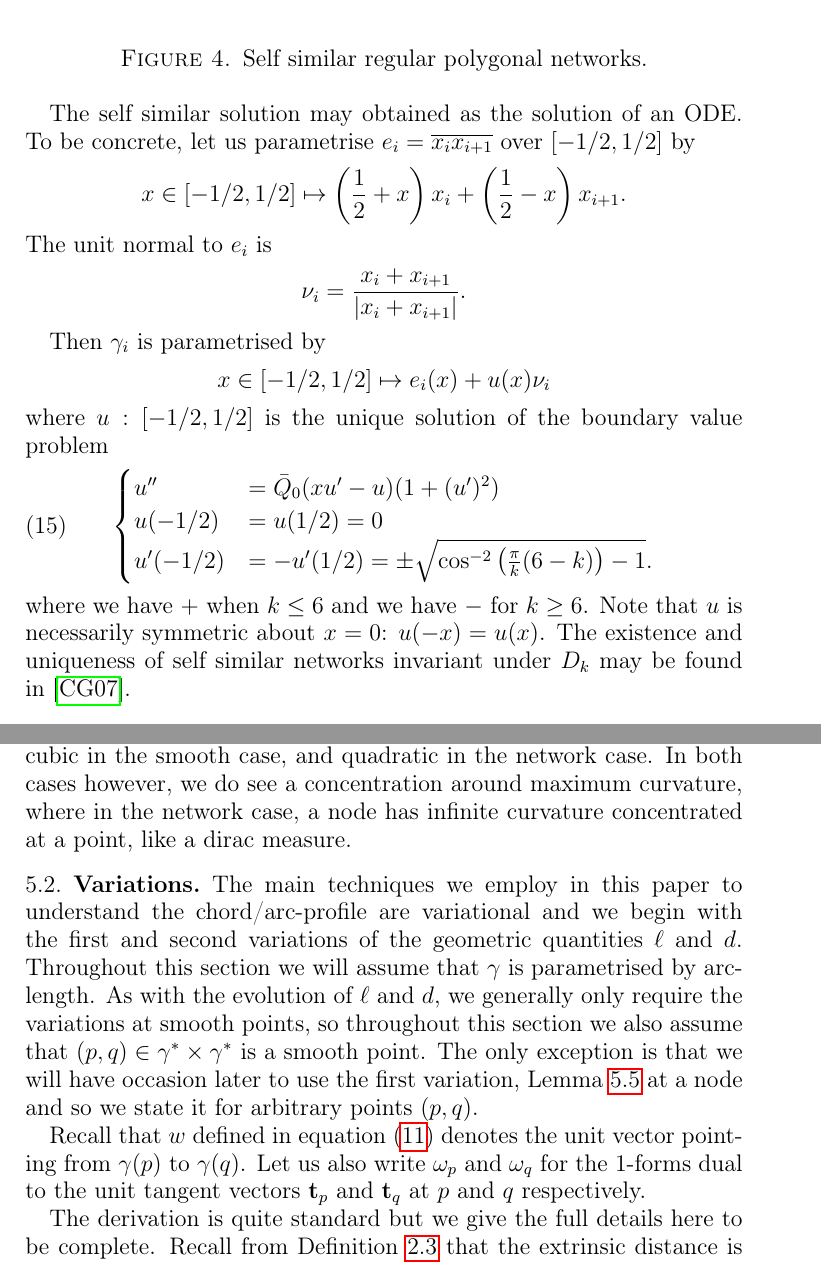
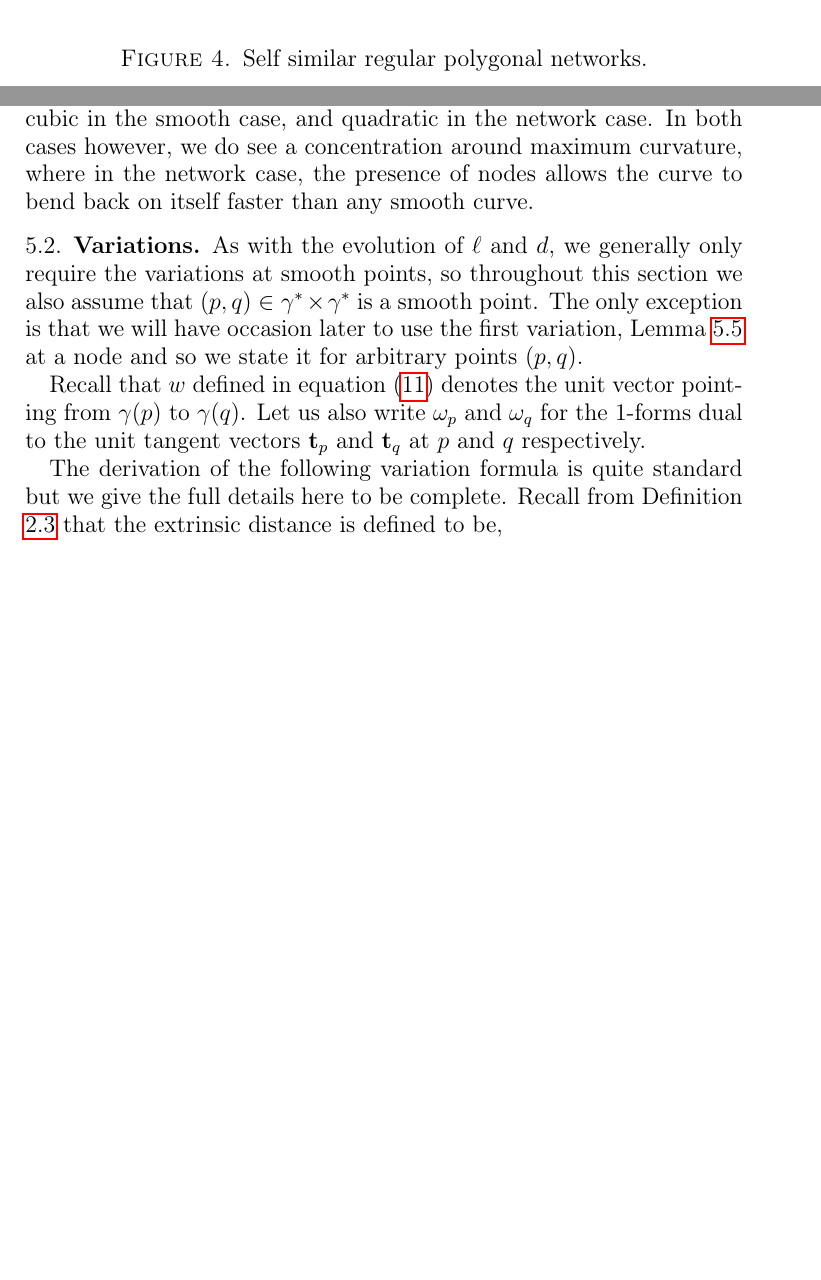
Before and after one commit to pabryan/csf_networks_tex, a LaTeX paper (csf_networks.tex): two parts of pages 11 and 15 of 38 before the commit and two parts of pages 11 and 15 of 37 after it, joined at a grey line, cut so that both start at the same text, the shorter picture padded with empty space. Compiled offline with pdfLaTeX.

Commit message:
Cut out a lot of extraneous discussion and made some minor edits.

```diff
--- a/csf_networks.tex
+++ b/csf_networks.tex
@@ -424,30 +422,6 @@ Some of the self similar regular polygonal networks are shown in \ref{fg:selfsim
 \end{figure}
 
 The self similar solution is invariant under the Dihedral group \(D_k\). That is, it is invariant under the cyclic group \(C_k\) of rotations generated by the rotation of angle \(2\pi/k\) and symmetric under reflection across the perpendicular bisector of an edge. Each arc \(\gamma_i\) joining \(x_i\) to \(x_{i+1}\) is congruent to every other arc \(\gamma_j\) by a rotation of angle \(2\pi \ell/k\) where \(\ell = j - i\). Thus we may speak of \emph{the} arc of a regular polygonal self-similar network. This arc is an arc of an Abresch-Langer curve (see \cite{MR845704,MR2931330}). It may be written as a normal graph over the edge \(e_i\), symmetric about the mid-point of \(e_i\) by the reflection invariance. For \(0 \leq k < 6\), the arc has strictly positive curvature with respect to the outer unit normal, for \(k = 6\) the arc \(e_i\) is equal to the edge \(e_i\), and for \(k > 6\) the arc \(\gamma_i\) has strictly negative curvature with respect to the outer unit normal.
-
-The self similar solution may obtained as the solution of an ODE. To be concrete, let us parametrise \(e_i = \overline{x_i x_{i+1}}\) over \([-1/2, 1/2]\) by
-\[
-x \in [-1/2, 1/2] \mapsto \left(\frac{1}{2} + x\right) x_i + \left(\frac{1}{2} - x\right) x_{i+1}.
-\]
-The unit normal to \(e_i\) is
-\[
-\nu_i = \frac{x_i + x_{i+1}}{\abs{x_i + x_{i+1}}}.
-\]
-
-Then \(\gamma_i\) is parametrised by
-\[
-x \in [-1/2, 1/2] \mapsto e_i(x) + u(x) \nu_i
-\]
-where \(u : [-1/2, 1/2]\) is the unique solution of the boundary value problem
-\begin{equation}
-\label{eq:self_similar_graph}
-\begin{cases}
-u'' &= \bar{Q}_0 (xu' - u)(1 + (u')^2) \\
-u(-1/2) &= u(1/2) = 0 \\
-u'(-1/2) &= -u'(1/2) = \pm \sqrt{\cos^{-2} \left(\frac{\pi}{k}(6 - k)\right) - 1}.
-\end{cases}
-\end{equation}
-where we have \(+\) when \(k \leq 6\) and we have \(-\) for \(k \geq 6\). Note that \(u\) is necessarily symmetric about \(x = 0\): \(u(-x) = u(x)\). The existence and uniqueness of self similar networks invariant under \(D_k\) may be found in \cite{MR2340176}.
 
 \section{Graphical Dihedrally Symmetric Networks}
 
@@ -562,17 +536,17 @@ For comparison, note that in the smooth case we have,
 \[
 \lim_{x\to 0} \frac{\chordarcprofile(x) - x}{x^3} = - \frac{L^2}{96 \pi^2} \sup_{\gamma} \curvecurv^2.
 \]
-There is a \emph{qualitative} change in behaviour. Firstly, the first order coefficient is \(1\), reflecting that a smooth curve is equal to it's tangent line to first order, whereas near a node, a network is equal to a cone of opening angle \(2\pi/3\) to first order.  Secondly, the next order term is cubic in the smooth case, and quadratic in the network case. In both cases however, we do see a concentration around maximum curvature, where in the network case, a node has infinite curvature concentrated at a point, like a dirac measure.
+There is a \emph{qualitative} change in behaviour. Firstly, the first order coefficient is \(1\), reflecting that a smooth curve is equal to it's tangent line to first order, whereas near a node, a network is equal to a cone of opening angle \(2\pi/3\) to first order.  Secondly, the next order term is cubic in the smooth case, and quadratic in the network case. In both cases however, we do see a concentration around maximum curvature, where in the network case, the presence of nodes allows the curve to bend back on itself faster than any smooth curve.
 \end{remark}
 
 \subsection{Variations}
 \label{sec:orgheadline8}
 
-The main techniques we employ in this paper to understand the chord/arc-profile are variational and we begin with the first and second variations of the geometric quantities \(\ell\) and \(d\). Throughout this section we will assume that \(\gamma\) is parametrised by arc-length. As with the evolution of \(\ell\) and \(d\), we generally only require the variations at smooth points, so throughout this section we also assume that \((p,q) \in \gamma^{\ast} \times \gamma^{\ast}\) is a smooth point. The only exception is that we will have occasion later to use the first variation, Lemma \ref{lem:firstvar} at a node and so we state it for arbitrary points \((p,q)\).
+As with the evolution of \(\ell\) and \(d\), we generally only require the variations at smooth points, so throughout this section we also assume that \((p,q) \in \gamma^{\ast} \times \gamma^{\ast}\) is a smooth point. The only exception is that we will have occasion later to use the first variation, Lemma \ref{lem:firstvar} at a node and so we state it for arbitrary points \((p,q)\).
 
 Recall that \(w\) defined in equation \eqref{eq:w} denotes the unit vector pointing from \(\gamma(p)\) to \(\gamma(q)\). Let us also write $\omega_p$ and $\omega_q$ for the $1$-forms dual to the unit tangent vectors $\tang_p$ and $\tang_q$ at $p$ and $q$ respectively.
 
-The derivation is quite standard but we give the full details here to be complete. Recall from Definition \ref{defn:dist} that the extrinsic distance is defined to be,
+The derivation of the following variation formula is quite standard but we give the full details here to be complete. Recall from Definition \ref{defn:dist} that the extrinsic distance is defined to be,
 \[
 d_t(p, q) = \|\gamma_t(q) - \gamma_t(p)\|.
 \]
```
Also changed, not shown: csf_networks.tex (6 more changed lines).
